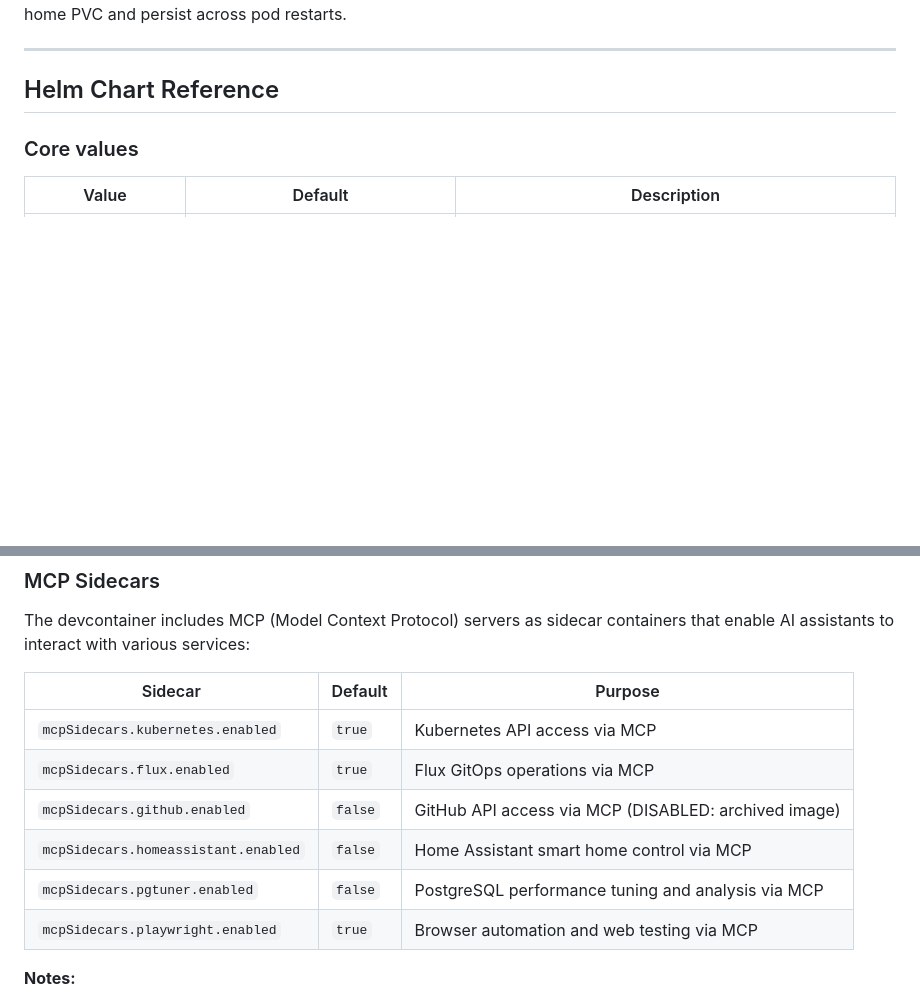
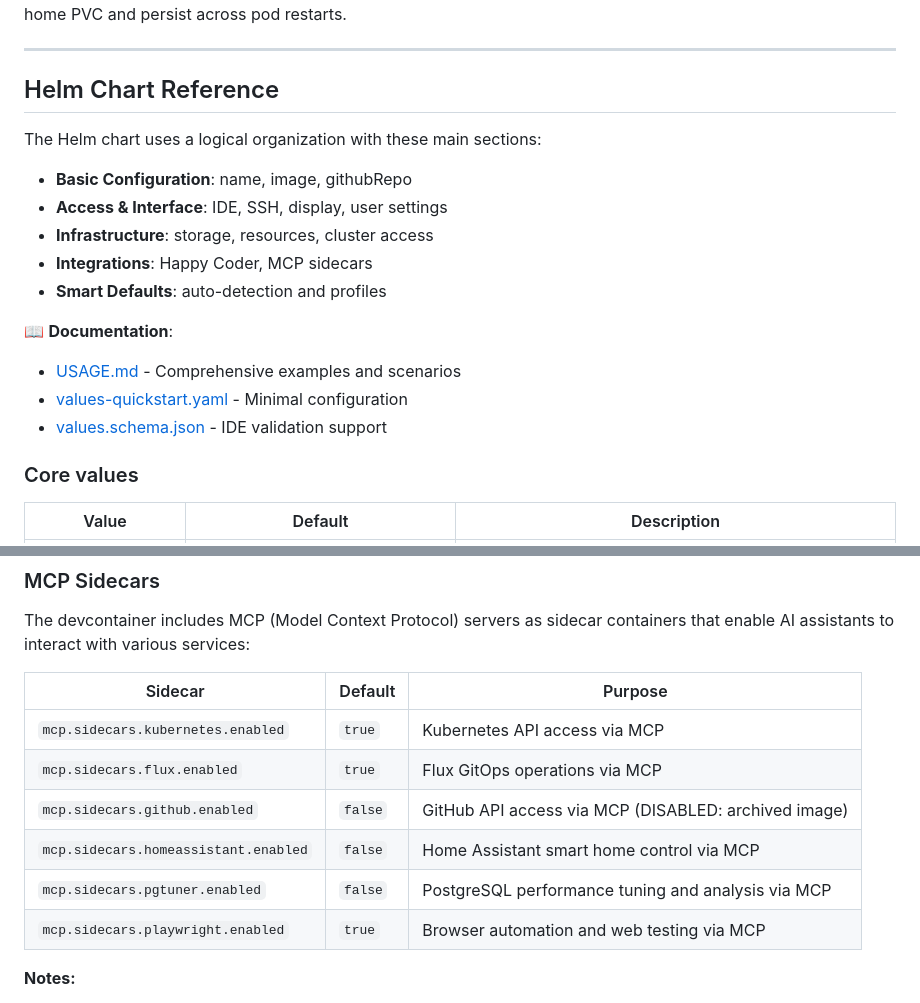
Before and after one commit to cpfarhood/devcontainer, a Markdown page: README.md, 2 parts joined by grey strips. GitHub-like rendering; blank space fills up the shorter version.

```diff
--- a/README.md
+++ b/README.md
@@ -74,6 +100,18 @@ A Chrome browser window will open inside VNC for the Claude Max OAuth login. Cre
 ---
 
 ## Helm Chart Reference
+
+The Helm chart uses a logical organization with these main sections:
+- **Basic Configuration**: name, image, githubRepo
+- **Access & Interface**: IDE, SSH, display, user settings
+- **Infrastructure**: storage, resources, cluster access
+- **Integrations**: Happy Coder, MCP sidecars
+- **Smart Defaults**: auto-detection and profiles
+
+📖 **Documentation**:
+- [USAGE.md](chart/USAGE.md) - Comprehensive examples and scenarios
+- [values-quickstart.yaml](chart/values-quickstart.yaml) - Minimal configuration
+- [values.schema.json](chart/values.schema.json) - IDE validation support
 
 ### Core values
 
@@ -160,12 +198,12 @@ The devcontainer includes MCP (Model Context Protocol) servers as sidecar contai
 
 | Sidecar | Default | Purpose |
 |---------|---------|---------|
-| `mcpSidecars.kubernetes.enabled` | `true` | Kubernetes API access via MCP |
-| `mcpSidecars.flux.enabled` | `true` | Flux GitOps operations via MCP |
-| `mcpSidecars.github.enabled` | `false` | GitHub API access via MCP (DISABLED: archived image) |
-| `mcpSidecars.homeassistant.enabled` | `false` | Home Assistant smart home control via MCP |
-| `mcpSidecars.pgtuner.enabled` | `false` | PostgreSQL performance tuning and analysis via MCP |
-| `mcpSidecars.playwright.enabled` | `true` | Browser automation and web testing via MCP |
+| `mcp.sidecars.kubernetes.enabled` | `true` | Kubernetes API access via MCP |
+| `mcp.sidecars.flux.enabled` | `true` | Flux GitOps operations via MCP |
+| `mcp.sidecars.github.enabled` | `false` | GitHub API access via MCP (DISABLED: archived image) |
+| `mcp.sidecars.homeassistant.enabled` | `false` | Home Assistant smart home control via MCP |
+| `mcp.sidecars.pgtuner.enabled` | `false` | PostgreSQL performance tuning and analysis via MCP |
+| `mcp.sidecars.playwright.enabled` | `true` | Browser automation and web testing via MCP |
 
 **Notes:**
 - Kubernetes and Flux sidecars require `clusterAccess` != `none` to be deployed (automatically disabled when no cluster access)
```
Also changed, not shown: other parts of README.md (+34 -7 lines), CLAUDE.md (+20 -9 lines).
